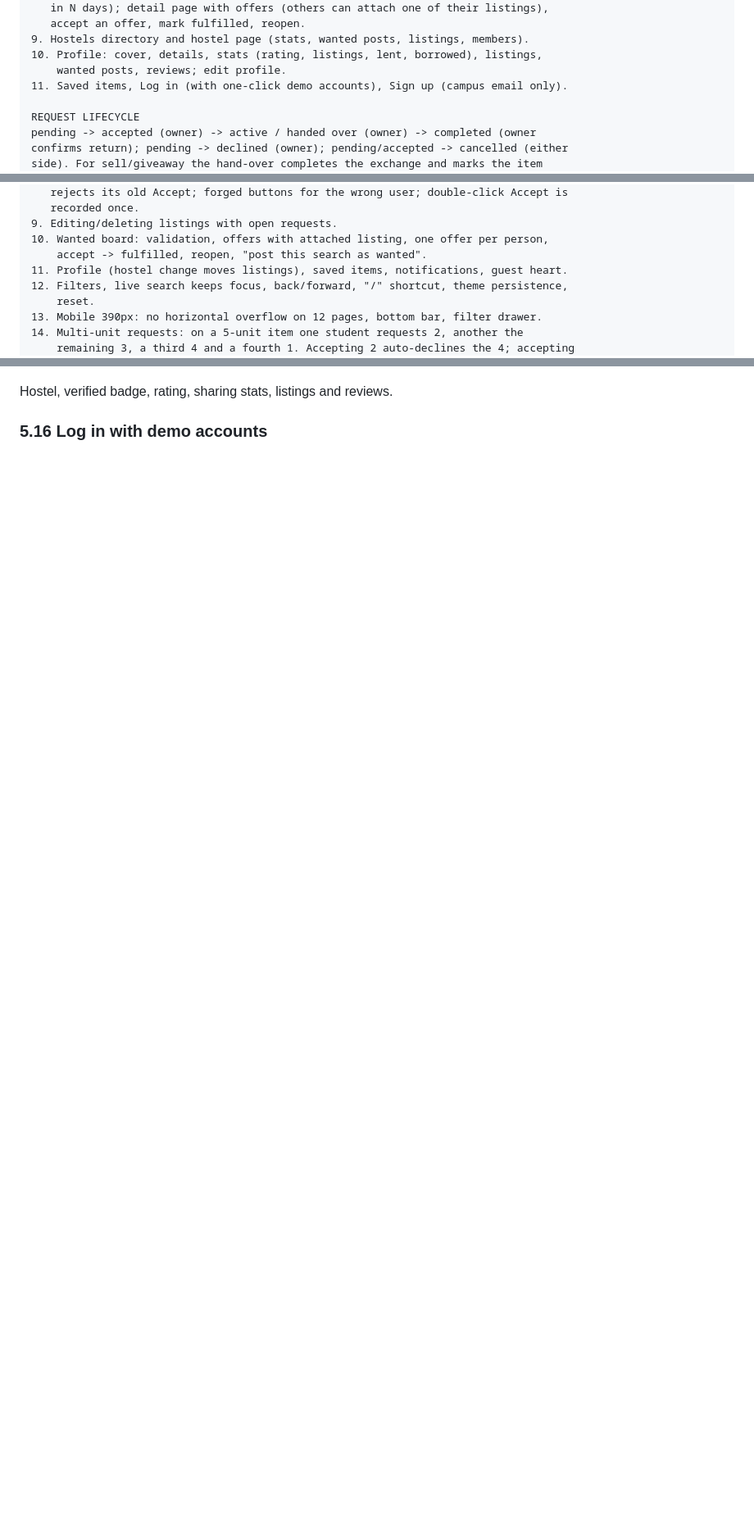
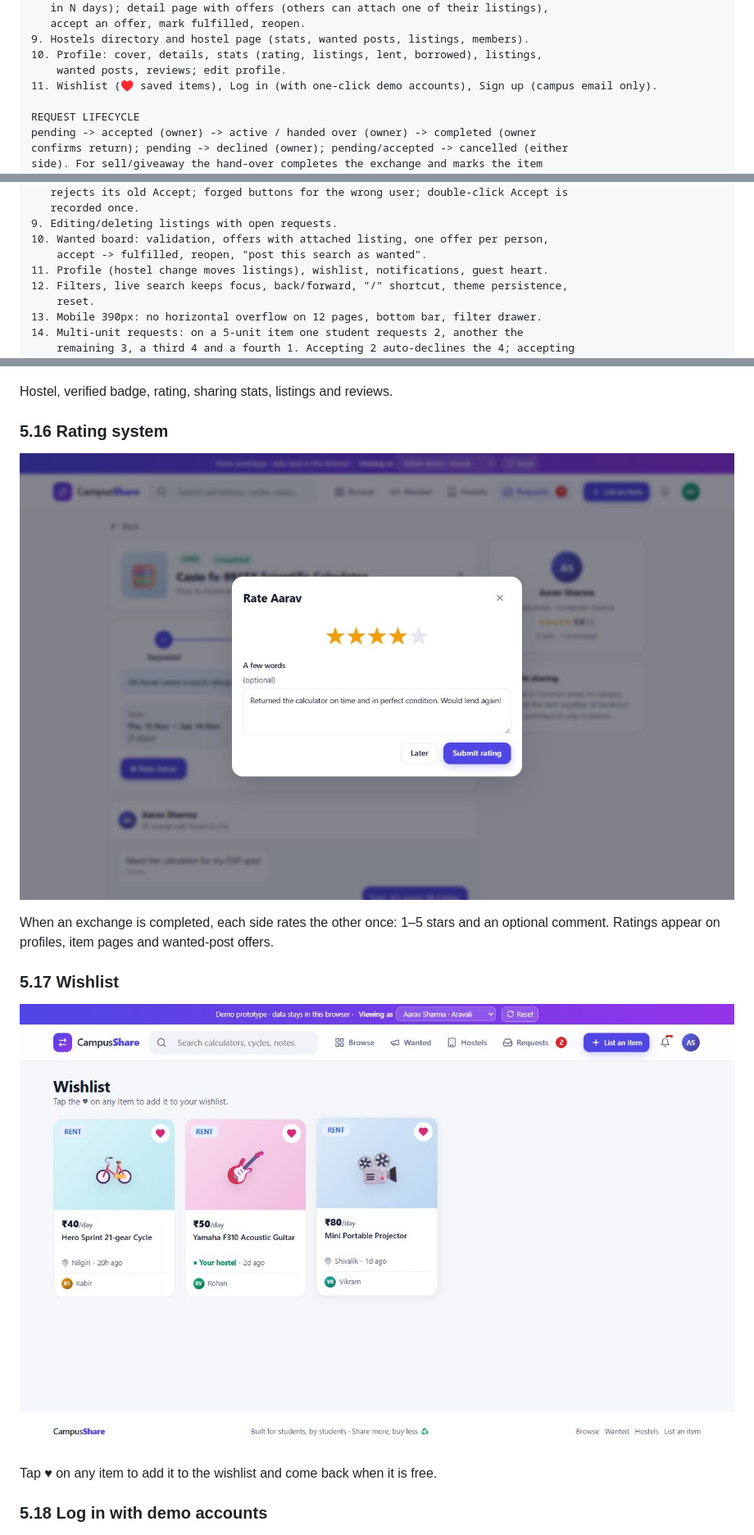
Before and after one commit to bvsrikesh/campus-share, a Markdown page: docs/SUBMISSION.md, 3 parts joined by grey strips. Shown at 82% size. GitHub-like rendering; pictures changed too: docs/screenshots/15b-rating.jpg (added), docs/screenshots/15c-wishlist.jpg (added); blank space fills up the shorter version.

```diff
--- a/docs/SUBMISSION.md
+++ b/docs/SUBMISSION.md
@@ -134,7 +138,7 @@ PAGES
 9. Hostels directory and hostel page (stats, wanted posts, listings, members).
 10. Profile: cover, details, stats (rating, listings, lent, borrowed), listings,
     wanted posts, reviews; edit profile.
-11. Saved items, Log in (with one-click demo accounts), Sign up (campus email only).
+11. Wishlist (♥ saved items), Log in (with one-click demo accounts), Sign up (campus email only).
 
 REQUEST LIFECYCLE
 pending -> accepted (owner) -> active / handed over (owner) -> completed (owner
@@ -271,7 +275,7 @@ GROUPS
 9. Editing/deleting listings with open requests.
 10. Wanted board: validation, offers with attached listing, one offer per person,
     accept -> fulfilled, reopen, "post this search as wanted".
-11. Profile (hostel change moves listings), saved items, notifications, guest heart.
+11. Profile (hostel change moves listings), wishlist, notifications, guest heart.
 12. Filters, live search keeps focus, back/forward, "/" shortcut, theme persistence,
     reset.
 13. Mobile 390px: no horizontal overflow on 12 pages, bottom bar, filter drawer.
@@ -480,7 +484,19 @@ Each hostel has its stats, open wanted posts, listings and members.
 
 Hostel, verified badge, rating, sharing stats, listings and reviews.
 
-### 5.16 Log in with demo accounts
+### 5.16 Rating system
+
+![Rating dialog](screenshots/15b-rating.jpg)
+
+When an exchange is completed, each side rates the other once: 1–5 stars and an optional comment. Ratings appear on profiles, item pages and wanted-post offers.
+
+### 5.17 Wishlist
+
+![Wishlist](screenshots/15c-wishlist.jpg)
+
+Tap ♥ on any item to add it to the wishlist and come back when it is free.
+
+### 5.18 Log in with demo accounts
 
 ![Log in with demo accounts](screenshots/15-login.jpg)
 
```
Also changed, not shown: other parts of docs/SUBMISSION.md (+13 -9 lines), README.md (+1 -1 lines), 3 other files.
